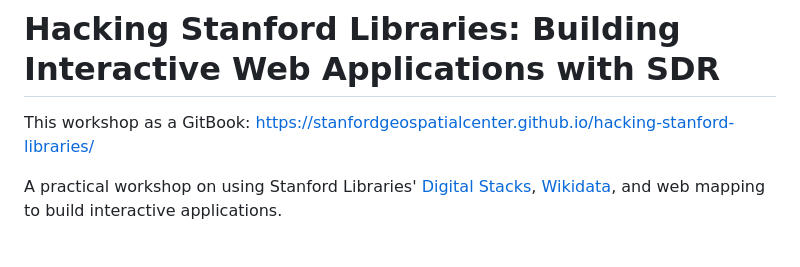
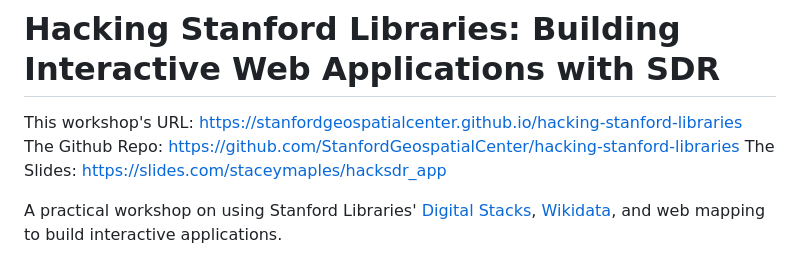
Before and after one commit to StanfordGeospatialCenter/hacking-stanford-libraries, a Markdown page: README.md, the part around the change. Drawn GitHub-style.

Commit message:
Update workshop URLs in introduction and README for clarity

```diff
--- a/README.md
+++ b/README.md
@@ -1,6 +1,8 @@
 # Hacking Stanford Libraries: Building Interactive Web Applications with SDR
 
-This workshop as a GitBook: https://stanfordgeospatialcenter.github.io/hacking-stanford-libraries/
+This workshop's URL: [https://stanfordgeospatialcenter.github.io/hacking-stanford-libraries](https://stanfordgeospatialcenter.github.io/hacking-stanford-libraries)
+The Github Repo: [https://github.com/StanfordGeospatialCenter/hacking-stanford-libraries](https://github.com/StanfordGeospatialCenter/hacking-stanford-libraries)
+The Slides: [https://slides.com/staceymaples/hacksdr_app](https://slides.com/staceymaples/hacksdr_app)
 
 A practical workshop on using Stanford Libraries' [Digital Stacks](https://api.library.stanford.edu/docs/digital-stacks/api/), [Wikidata](https://www.wikidata.org/wiki/Wikidata:Main_Page), and web mapping to build interactive applications.
 
```
Also changed, not shown: 00-workshop-introduction.md (+2 -0 lines).
